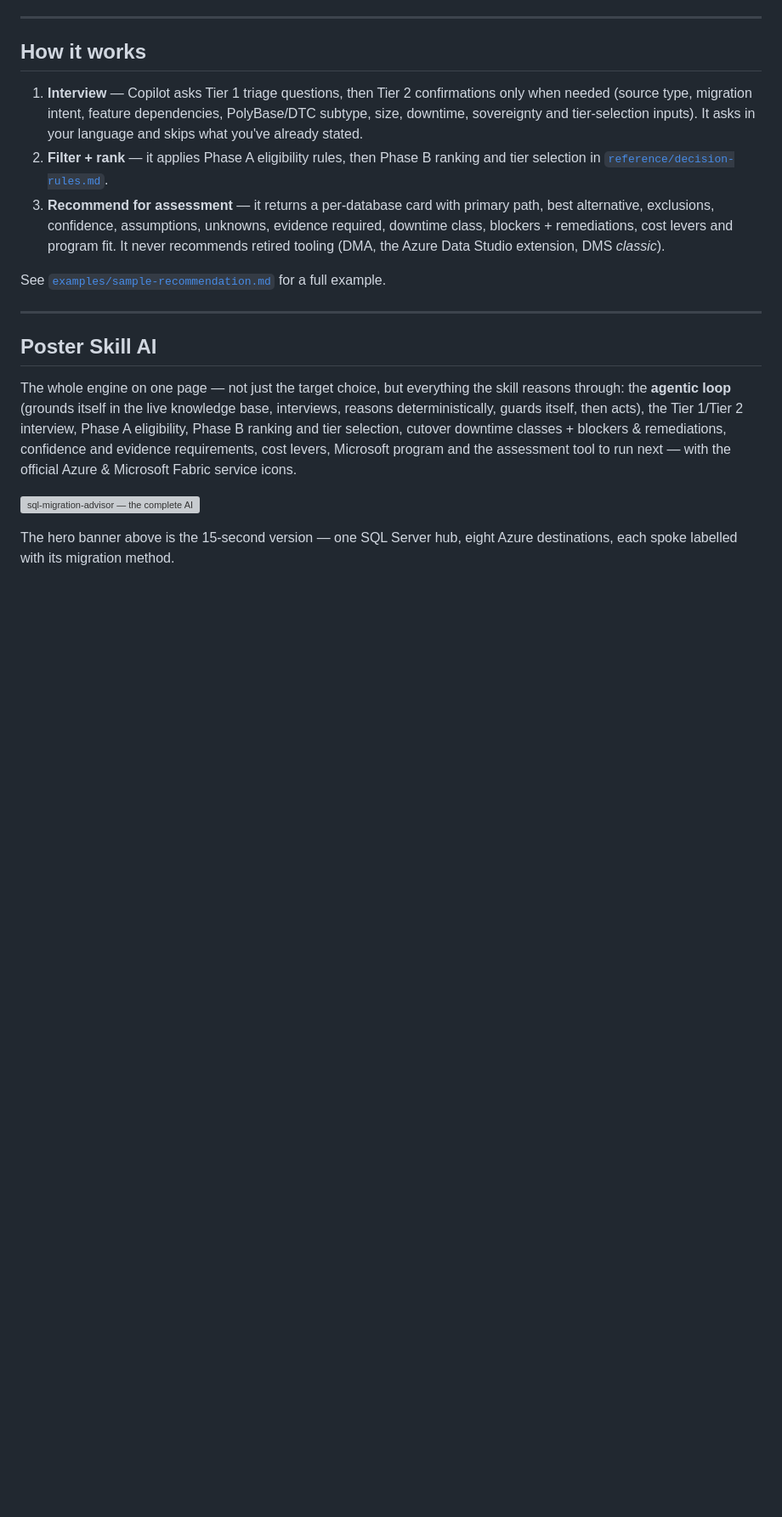
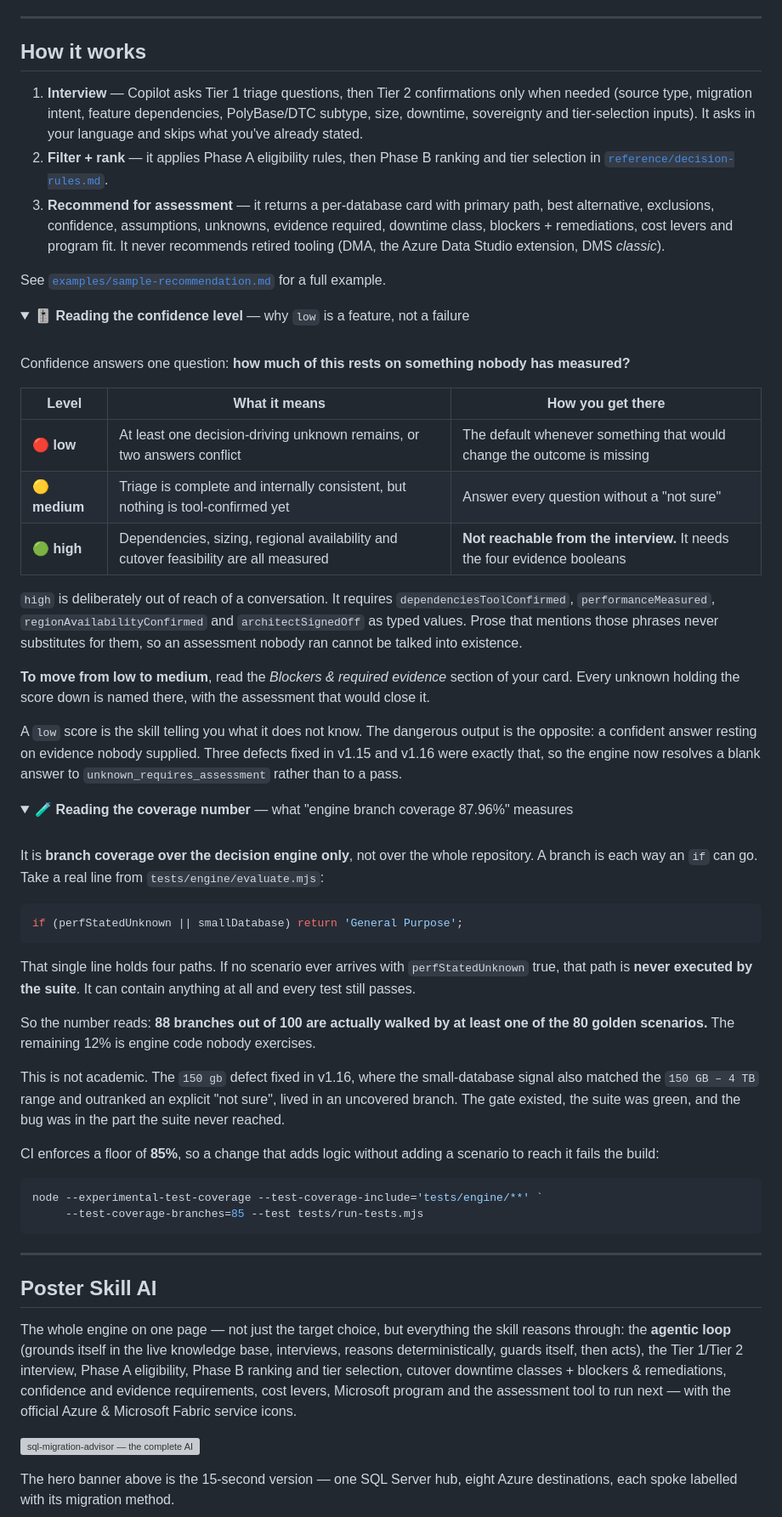
Before and after one commit to fredgis/sql-migration-advisor, a Markdown page: README.md, the part around one of its changes. Shown at 85% size. GitHub-like rendering; folded sections open; blank space fills up the shorter version; grey boxes are pictures that could not be loaded.

Commit message:
docs(readme): explain the confidence levels and the coverage number
Both appeared in the README without ever being defined. "Confidence" was
mentioned six times as an output field, so a reader could see a card marked
"low" and reasonably read it as the skill failing rather than as the skill
reporting what it does not know. The coverage percentage appeared only in
commit messages and release notes, where it looks like a vanity metric.

Two collapsed callouts in the style of the existing changelog block:

  - Reading the confidence level. A table of the three levels, why "high" is
    deliberately unreachable from the interview, and where to look on the card
    to move from low to medium.
  - Reading the coverage number. What a branch is, shown on a real line of the
    engine, and the 150 gb defect as the concrete case of a green suite over a
    branch no scenario reached.

Every claim was checked against the source before writing it: the two engine
lines quoted, the four evidence booleans, the card section name, the CI floor
and the scenario count.

Co-authored-by: Copilot <223556219+Copilot@users.noreply.github.com>
Copilot-Session: 89c33986-9917-4e73-8876-9da6d82dfeb2

````diff
--- a/README.md
+++ b/README.md
@@ -172,3 +172,62 @@ It should match the knowledge-base badge at the top of this README.
    (DMA, the Azure Data Studio extension, DMS *classic*).
 
 See [`examples/sample-recommendation.md`](examples/sample-recommendation.md) for a full example.
+
+<details>
+<summary><b>🎚️ Reading the confidence level</b> — why <code>low</code> is a feature, not a failure</summary>
+
+<br />
+
+Confidence answers one question: **how much of this rests on something nobody has measured?**
+
+| Level | What it means | How you get there |
+| --- | --- | --- |
+| 🔴 **low** | At least one decision-driving unknown remains, or two answers conflict | The default whenever something that would change the outcome is missing |
+| 🟡 **medium** | Triage is complete and internally consistent, but nothing is tool-confirmed yet | Answer every question without a "not sure" |
+| 🟢 **high** | Dependencies, sizing, regional availability and cutover feasibility are all measured | **Not reachable from the interview.** It needs the four evidence booleans |
+
+`high` is deliberately out of reach of a conversation. It requires
+`dependenciesToolConfirmed`, `performanceMeasured`, `regionAvailabilityConfirmed` and
+`architectSignedOff` as typed values. Prose that mentions those phrases never substitutes for them,
+so an assessment nobody ran cannot be talked into existence.
+
+**To move from low to medium**, read the *Blockers & required evidence* section of your card. Every
+unknown holding the score down is named there, with the assessment that would close it.
+
+A `low` score is the skill telling you what it does not know. The dangerous output is the opposite:
+a confident answer resting on evidence nobody supplied. Three defects fixed in v1.15 and v1.16 were
+exactly that, so the engine now resolves a blank answer to `unknown_requires_assessment` rather than
+to a pass.
+
+</details>
+
+<details>
+<summary><b>🧪 Reading the coverage number</b> — what "engine branch coverage 87.96%" measures</summary>
+
+<br />
+
+It is **branch coverage over the decision engine only**, not over the whole repository. A branch is
+each way an `if` can go. Take a real line from `tests/engine/evaluate.mjs`:
+
+```js
+if (perfStatedUnknown || smallDatabase) return 'General Purpose';
+```
+
+That single line holds four paths. If no scenario ever arrives with `perfStatedUnknown` true, that
+path is **never executed by the suite**. It can contain anything at all and every test still passes.
+
+So the number reads: **88 branches out of 100 are actually walked by at least one of the 80 golden
+scenarios.** The remaining 12% is engine code nobody exercises.
+
+This is not academic. The `150 gb` defect fixed in v1.16, where the small-database signal also
+matched the `150 GB – 4 TB` range and outranked an explicit "not sure", lived in an uncovered
+branch. The gate existed, the suite was green, and the bug was in the part the suite never reached.
+
+CI enforces a floor of **85%**, so a change that adds logic without adding a scenario to reach it
+fails the build:
+
+```powershell
+node --experimental-test-coverage --test-coverage-include='tests/engine/**' `
+     --test-coverage-branches=85 --test tests/run-tests.mjs
+```
+
````
Also changed, not shown: other parts of README.md (+4 -3 lines).
